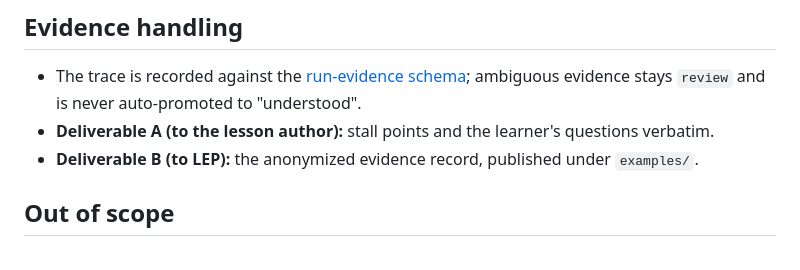
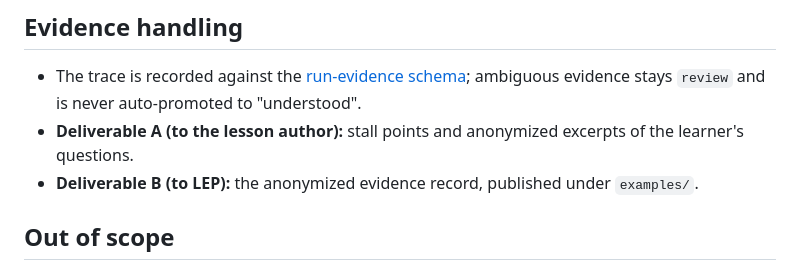
Before and after one commit to max-edtech/learning-evidence-protocol, a Markdown page: research/2026-07-08-little-internet-stage-1-preregistration.md, the part around the change. Drawn GitHub-style.

Commit message:
amend deliverable A wording in stage 1 pre-registration
Anonymized question excerpts, not a verbatim transcript, matching the
anonymization policy already stated in the learner section. Amended
before the run; original wording preserved in history at 324bbd6.

Co-Authored-By: Claude Fable 5 <noreply@anthropic.com>

```diff
--- a/research/2026-07-08-little-internet-stage-1-preregistration.md
+++ b/research/2026-07-08-little-internet-stage-1-preregistration.md
@@ -78,8 +78,8 @@ not surviving the changed case.
 - The trace is recorded against the
   [run-evidence schema](../schema/run-evidence.schema.json); ambiguous
   evidence stays `review` and is never auto-promoted to "understood".
-- **Deliverable A (to the lesson author):** stall points and the learner's
-  questions verbatim.
+- **Deliverable A (to the lesson author):** stall points and anonymized
+  excerpts of the learner's questions.
 - **Deliverable B (to LEP):** the anonymized evidence record, published
   under `examples/`.
 
```
